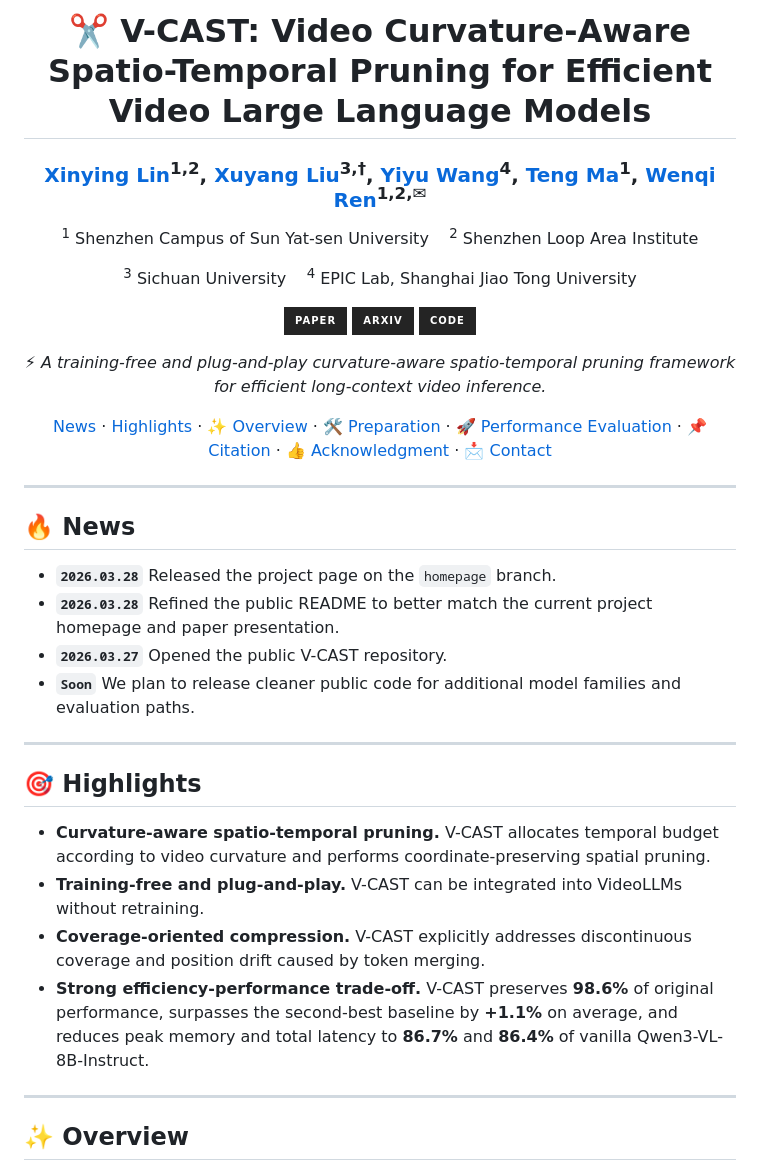
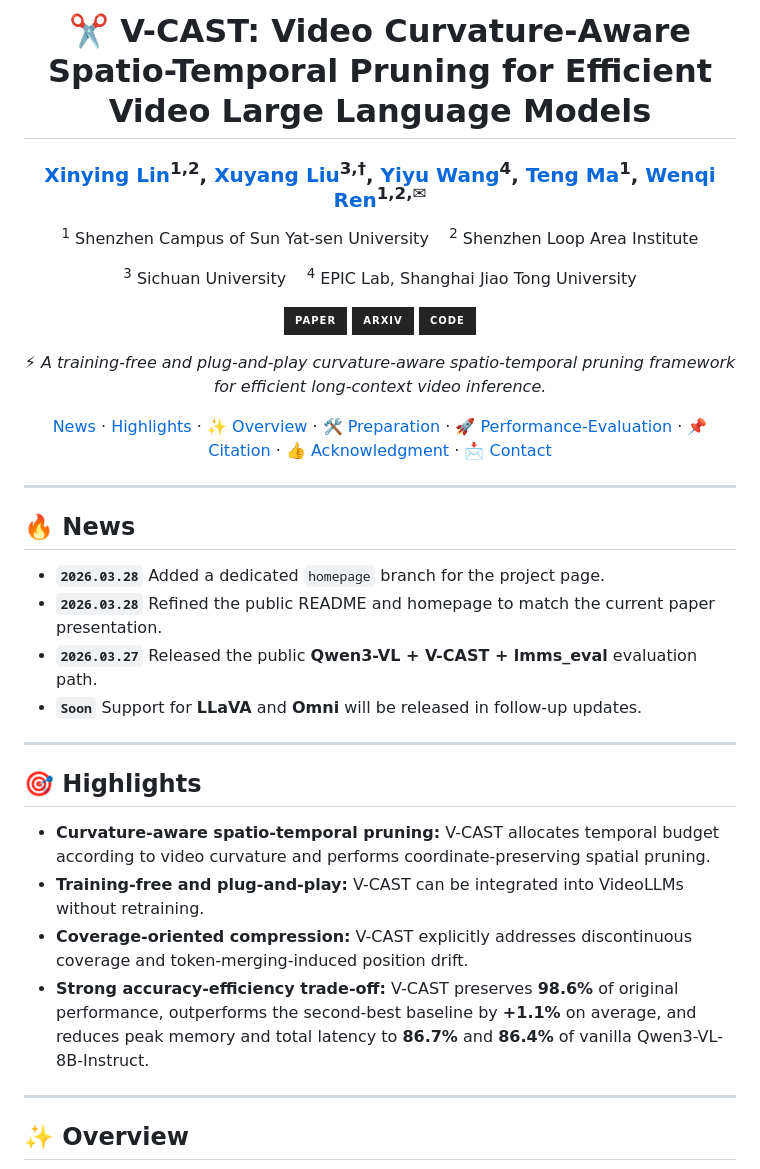
Before and after one commit to xinyouu/V-CAST, a Markdown page: README.md, the part around one of its changes. GitHub-like rendering; badges without logos.

```diff
--- a/README.md
+++ b/README.md
@@ -1,6 +1,8 @@
 <div align="center">
 
-<h1>✂️ V-CAST: Video Curvature-Aware Spatio-Temporal Pruning for Efficient Video Large Language Models</h1>
+<h1>
+  ✂️ V-CAST: Video Curvature-Aware Spatio-Temporal Pruning for Efficient Video Large Language Models
+</h1>
 
 <h3>
   <a href="https://github.com/xinyouu">Xinying Lin</a><sup>1,2</sup>,
@@ -27,7 +29,9 @@
   <a href="https://github.com/xinyouu/V-CAST"><img src="https://img.shields.io/badge/Code-242424?style=for-the-badge&logo=github&logoColor=white" alt="Code"></a>
 </p>
 
-<p><i>⚡ A training-free and plug-and-play curvature-aware spatio-temporal pruning framework for efficient long-context video inference.</i></p>
+<p>
+  <i>⚡ A training-free and plug-and-play curvature-aware spatio-temporal pruning framework for efficient long-context video inference.</i>
+</p>
 
 </div>
 
@@ -37,7 +41,7 @@
 <a href="#-highlights">Highlights</a> ·
 <a href="#-overview">✨ Overview</a> ·
 <a href="#-preparation">🛠 Preparation</a> ·
-<a href="#-performance-evaluation">🚀 Performance Evaluation</a> ·
+<a href="#-performance-evaluation">🚀 Performance-Evaluation</a> ·
 <a href="#-citation">📌 Citation</a> ·
 <a href="#-acknowledgment">👍 Acknowledgment</a> ·
 <span style="white-space: nowrap;"><a href="#-contact">📩 Contact</a></span>
@@ -48,19 +52,19 @@
 
 ## 🔥 News
 
-- **`2026.03.28`** Released the project page on the `homepage` branch.
-- **`2026.03.28`** Refined the public README to better match the current project homepage and paper presentation.
-- **`2026.03.27`** Opened the public V-CAST repository.
-- **`Soon`** We plan to release cleaner public code for additional model families and evaluation paths.
+- **`2026.03.28`** Added a dedicated `homepage` branch for the project page.
+- **`2026.03.28`** Refined the public README and homepage to match the current paper presentation.
+- **`2026.03.27`** Released the public **Qwen3-VL + V-CAST + lmms_eval** evaluation path.
+- **`Soon`** Support for **LLaVA** and **Omni** will be released in follow-up updates.
 
 ---
 
 ## 🎯 Highlights
 
-- **Curvature-aware spatio-temporal pruning.** V-CAST allocates temporal budget according to video curvature and performs coordinate-preserving spatial pruning.
-- **Training-free and plug-and-play.** V-CAST can be integrated into VideoLLMs without retraining.
-- **Coverage-oriented compression.** V-CAST explicitly addresses discontinuous coverage and position drift caused by token merging.
-- **Strong efficiency-performance trade-off.** V-CAST preserves **98.6%** of original performance, surpasses the second-best baseline by **+1.1%** on average, and reduces peak memory and total latency to **86.7%** and **86.4%** of vanilla Qwen3-VL-8B-Instruct.
+- **Curvature-aware spatio-temporal pruning:** V-CAST allocates temporal budget according to video curvature and performs coordinate-preserving spatial pruning.
+- **Training-free and plug-and-play:** V-CAST can be integrated into VideoLLMs without retraining.
+- **Coverage-oriented compression:** V-CAST explicitly addresses discontinuous coverage and token-merging-induced position drift.
+- **Strong accuracy-efficiency trade-off:** V-CAST preserves **98.6%** of original performance, outperforms the second-best baseline by **+1.1%** on average, and reduces peak memory and total latency to **86.7%** and **86.4%** of vanilla Qwen3-VL-8B-Instruct.
 
 ---
 
```
Also changed, not shown: other parts of README.md (+32 -27 lines).
